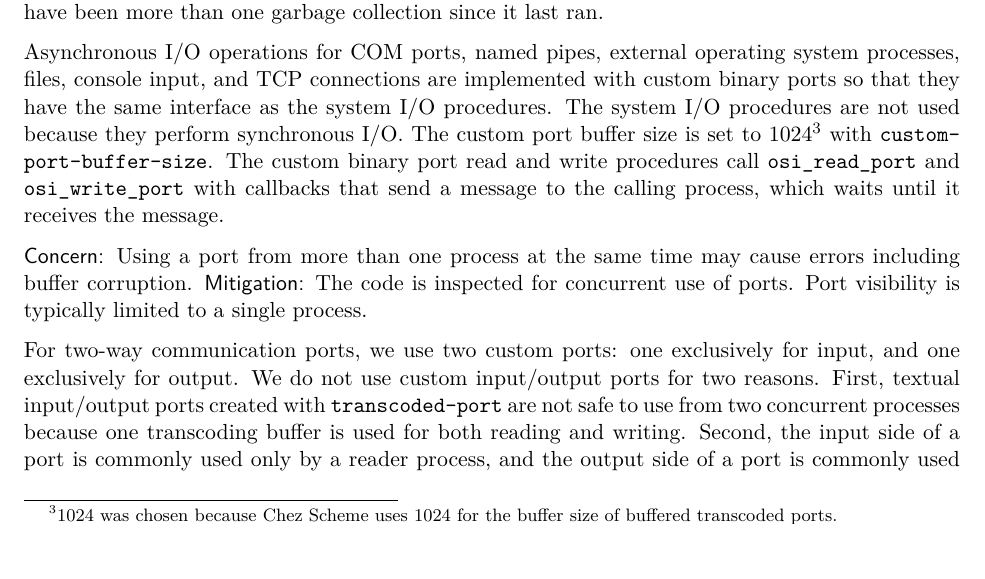
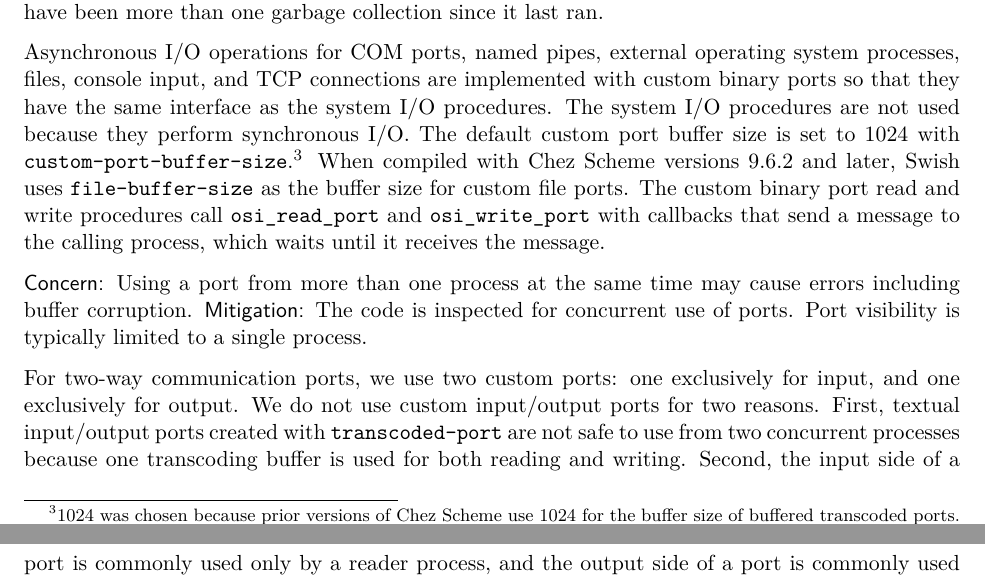
Before and after one commit to becls/swish, a LaTeX thesis (doc/swish.tex, which reads doc/swish/erlang.tex): part of page 42 of 164 before the commit and two parts of pages 42 and 43 of 165 after it, the two joined at a grey line, cut so that both start at the same text, the shorter picture padded with empty space. Compiled offline with pdfLaTeX.

Commit message:
use new Chez Scheme parameters if available

```diff
--- a/doc/swish/erlang.tex
+++ b/doc/swish/erlang.tex
@@ -259,10 +259,13 @@ Asynchronous I/O operations for COM ports, named pipes, external
 operating system processes, files, console input, and TCP connections
 are implemented with custom binary ports so that they have the same
 interface as the system I/O procedures. The system I/O procedures are
-not used because they perform synchronous I/O.  The custom port buffer
-size is set to 1024\footnote{1024 was chosen because Chez Scheme uses
-  1024 for the buffer size of buffered transcoded ports.} with
-\code{custom-port-buffer-size}.  The custom binary port read and write
+not used because they perform synchronous I/O.  The default custom port buffer
+size is set to 1024 with \code{custom-port-buffer-size}.\footnote{1024 was
+chosen because prior versions of Chez Scheme use 1024 for the buffer size
+of buffered transcoded ports.}
+When compiled with Chez Scheme versions 9.6.2 and later, Swish uses
+\code{file-buffer-size} as the buffer size for custom file ports.
+The custom binary port read and write
 procedures call \code{osi\_read\_port} and \code{osi\_write\_port}
 with callbacks that send a message to the calling process, which waits
 until it receives the message.
```
Also changed, not shown: 4 other files.
